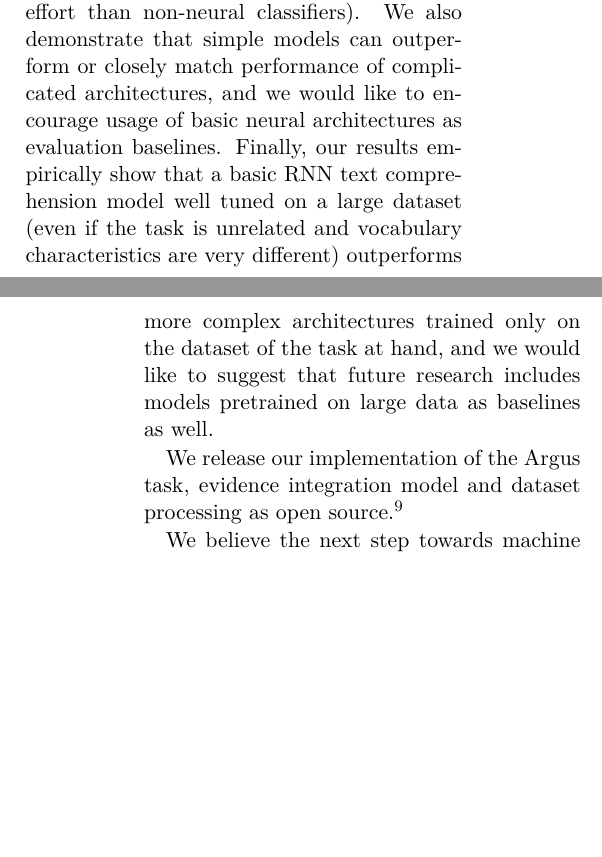
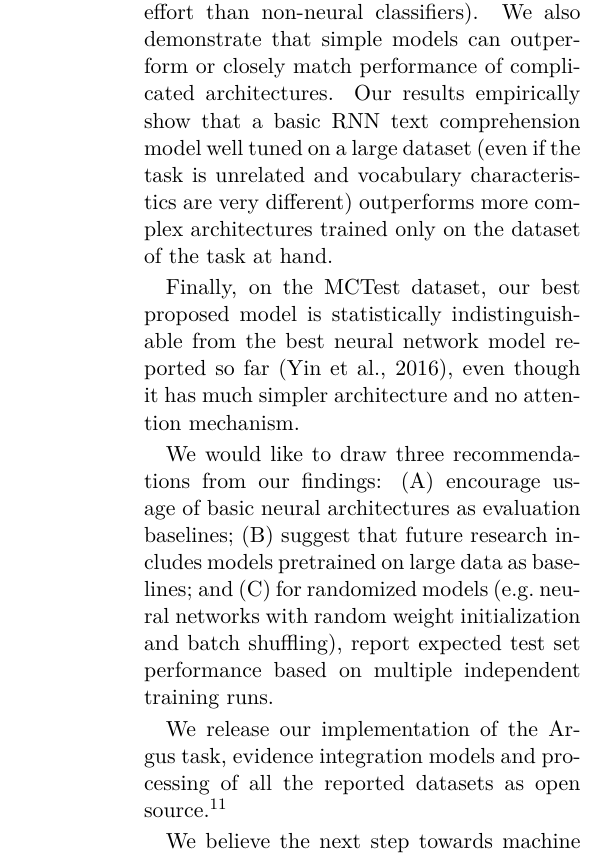
Before and after one commit to tinybike/argus-paper, a LaTeX paper (repl4nlp2016/argus-repl4nlp.tex): two parts of the columns of pages 5 and 6 of 7 before the commit and part of one column of page 6 of 7 after it, the two joined at a grey line, cut so that both start at the same text, the shorter picture padded with empty space. Compiled offline with XeLaTeX.

Commit message:
Expand expsetup, concl

```diff
--- a/repl4nlp2016/argus-repl4nlp.tex
+++ b/repl4nlp2016/argus-repl4nlp.tex
@@ -456,17 +469,27 @@ We have established the Hypothesis Evaluation task with three datasets
 of various properties, and shown that neural models can exhibit strong
 performance (with less hand-crafting effort than non-neural classifiers).
 We also demonstrate that simple models can outperform or closely match
-performance of complicated architectures, and we would like to encourage
-usage of basic neural architectures as evaluation baselines.  Finally,
-our results empirically show that a basic RNN text comprehension model
+performance of complicated architectures.
+Our results empirically show that a basic RNN text comprehension model
 well tuned on a large dataset (even if the task is unrelated and vocabulary
 characteristics are very different) outperforms more complex architectures
-trained only on the dataset of the task at hand, and we would like to
-suggest that future research includes models pretrained on large data as
-baselines as well.
+trained only on the dataset of the task at hand.
+
+Finally, on the MCTest dataset, our best proposed model is statistically
+indistinguishable from the best neural network model reported so far
+\cite{HABCNN},
+even though it has much simpler architecture and no attention mechanism.
+
+We would like to draw three recommendations from our findings:
+(A) encourage usage of basic neural architectures as evaluation baselines;
+(B) suggest that future research includes models pretrained on large data as
+baselines; and
+(C) for randomized models (e.g.\ neural networks with random weight
+initialization and batch shuffling), report expected test set performance
+based on multiple independent training runs.
 
 We release our implementation of the Argus task, evidence integration
-model and dataset processing as open source.%
+models and processing of all the reported datasets as open source.%
 \footnote{\url{https://github.com/brmson/dataset-sts} task \textit{hypev}}
 
 We believe the next step towards machine comprehension NLP models
```
Also changed, not shown: repl4nlp2016/argus-repl4nlp.tex (15 more changed lines).
